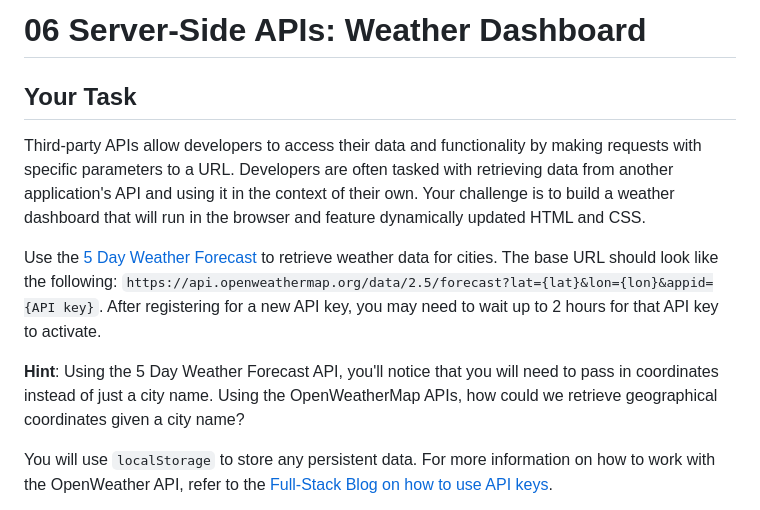
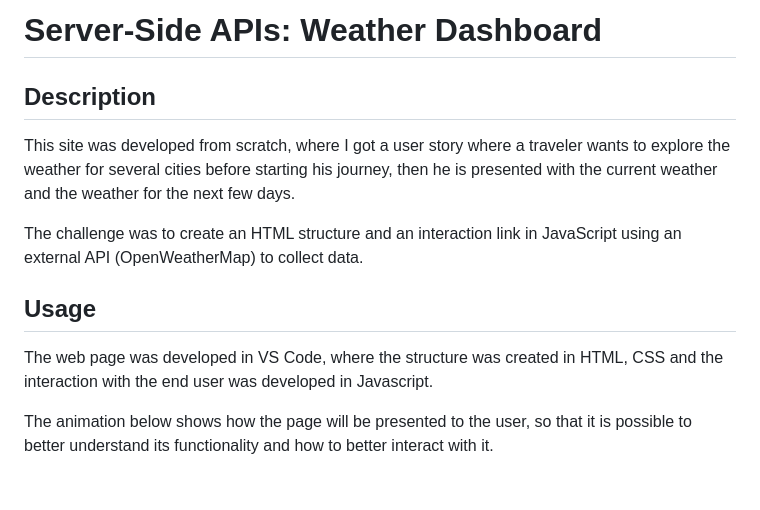
Before and after one commit to robinsonfdossantos/Weather_Dashboard, a Markdown page: README.md, the part around the change printed below. Rendered like a GitHub page; blank space fills up the shorter version.

```diff
--- a/README.md
+++ b/README.md
@@ -1,12 +1,13 @@
-# 06 Server-Side APIs: Weather Dashboard
+# Server-Side APIs: Weather Dashboard
 
-## Your Task
+## Description
 
-Third-party APIs allow developers to access their data and functionality by making requests with specific parameters to a URL. Developers are often tasked with retrieving data from another application's API and using it in the context of their own. Your challenge is to build a weather dashboard that will run in the browser and feature dynamically updated HTML and CSS.
+This site was developed from scratch, where I got a user story where a traveler wants to explore the weather for several cities before starting his journey, then he is presented with the current weather and the weather for the next few days.
 
-Use the [5 Day Weather Forecast](https://openweathermap.org/forecast5) to retrieve weather data for cities. The base URL should look like the following: `https://api.openweathermap.org/data/2.5/forecast?lat={lat}&lon={lon}&appid={API key}`. After registering for a new API key, you may need to wait up to 2 hours for that API key to activate.
+The challenge was to create an HTML structure and an interaction link in JavaScript using an external API (OpenWeatherMap) to collect data.
 
-**Hint**: Using the 5 Day Weather Forecast API, you'll notice that you will need to pass in coordinates instead of just a city name. Using the OpenWeatherMap APIs, how could we retrieve geographical coordinates given a city name?
+## Usage
+The web page was developed in VS Code, where the structure was created in HTML, CSS and the interaction with the end user was developed in Javascript.
 
-You will use `localStorage` to store any persistent data. For more information on how to work with the OpenWeather API, refer to the [Full-Stack Blog on how to use API keys](https://coding-boot-camp.github.io/full-stack/apis/how-to-use-api-keys).
+The animation below shows how the page will be presented to the user, so that it is possible to better understand its functionality and how to better interact with it.
 
```
Also changed, not shown: other parts of README.md (+15 -76 lines), Assets/06-server-side-apis-homework-demo.png (deleted), Assets/weather-code.png (added), 2 other files.
